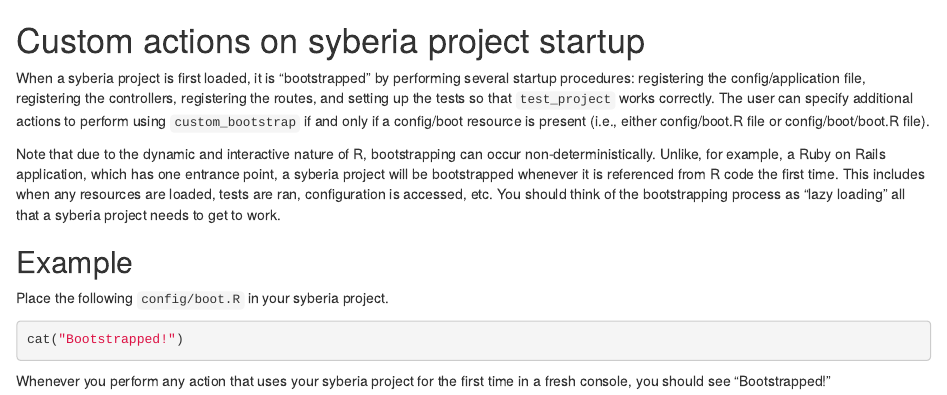
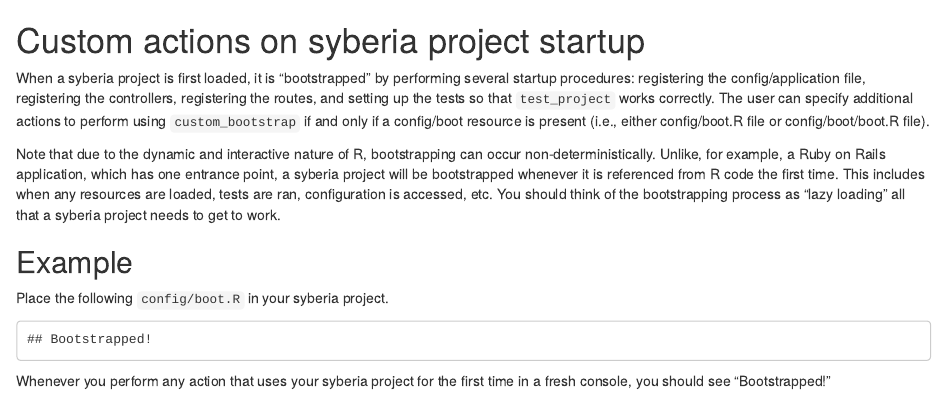
Before and after one commit to robertzk/syberia, an R Markdown document (vignettes/custom-bootstrapping.Rmd): the page in a window 1100 px wide, from its top. Rendered offline with R 4.5, knitr and Pandoc, with nearby package versions.

Commit message:
do not echo in vignettes

````diff
--- a/vignettes/custom-bootstrapping.Rmd
+++ b/vignettes/custom-bootstrapping.Rmd
@@ -26,7 +26,7 @@ Example
 
 Place the following `config/boot.R` in your syberia project.
 
-```r
+```{r, echo = FALSE}
 cat("Bootstrapped!")
 ```
 
````
